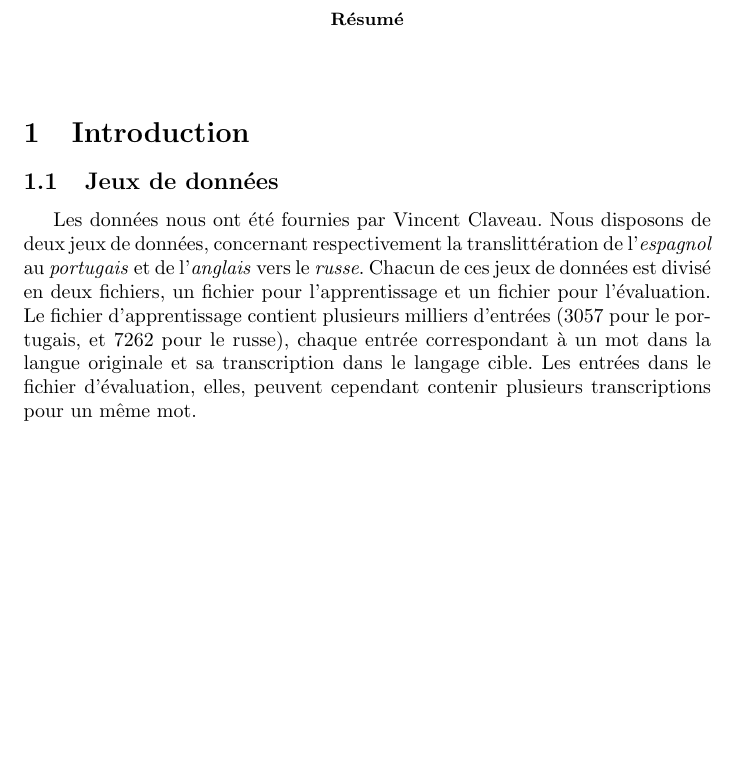
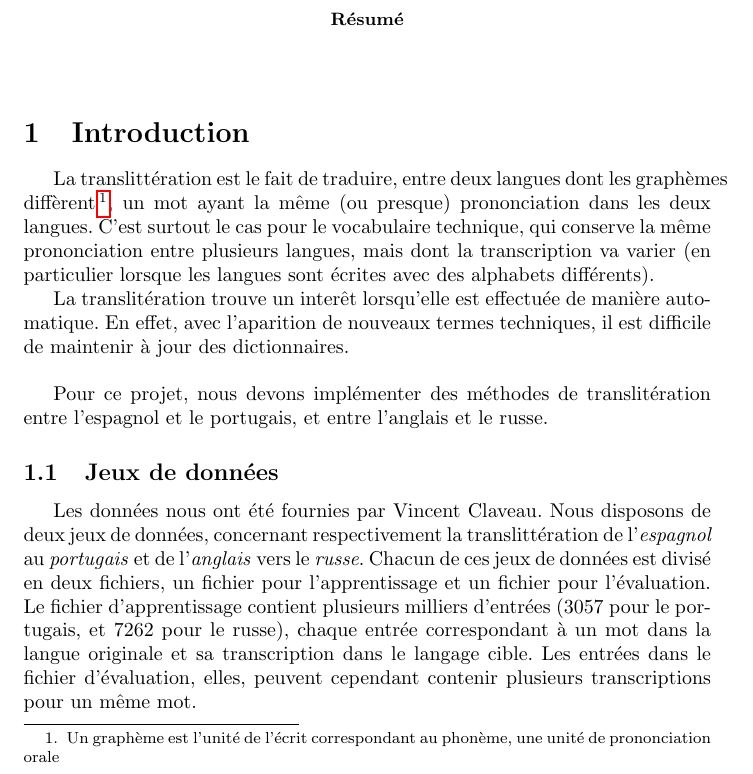
Before and after one commit to c-robin/transliteration, a LaTeX paper (report/report.tex): part of page 1 of 3, cut so that both start at the same text, the shorter picture padded with empty space. Compiled offline with pdfLaTeX.

Commit message:
ajout intro

```diff
--- a/report/report.tex
+++ b/report/report.tex
@@ -14,6 +14,13 @@
 \end{abstract}
 \vspace{0.5em}
 \section{Introduction}
+
+La translittération est le fait de traduire, entre deux langues dont les graphèmes diffèrent\footnote{Un graphème est l'unité de l'écrit correspondant au phonème, une unité de prononciation orale}, un mot ayant la même (ou presque) prononciation dans les deux langues. C'est surtout le cas pour le vocabulaire technique, qui conserve  la même prononciation entre plusieurs langues, mais dont la transcription va varier (en particulier lorsque les langues sont écrites avec des alphabets différents).
+
+La translitération trouve un interêt lorsqu'elle est effectuée de manière automatique. En effet, avec l'aparition de nouveaux termes techniques, il est difficile de maintenir à jour des dictionnaires.\\
+
+Pour ce projet, nous devons implémenter des méthodes de translitération entre l'espagnol et le portugais, et entre l'anglais et le russe.
+
 
 \subsection{Jeux de données}
 Les données nous ont été fournies par Vincent Claveau. Nous disposons de deux jeux de données, concernant respectivement la translittération de l'\emph{espagnol} au \emph{portugais} et de l'\emph{anglais} vers le \emph{russe}. Chacun de ces jeux de données est divisé en deux fichiers, un fichier pour l'apprentissage et un fichier pour l'évaluation. Le fichier d'apprentissage contient plusieurs milliers d'entrées (3057 pour le portugais, et 7262 pour le russe), chaque entrée correspondant à un mot dans la langue originale et sa transcription dans le langage cible. Les entrées dans le fichier d'évaluation, elles, peuvent cependant contenir plusieurs transcriptions pour un même mot.
```
